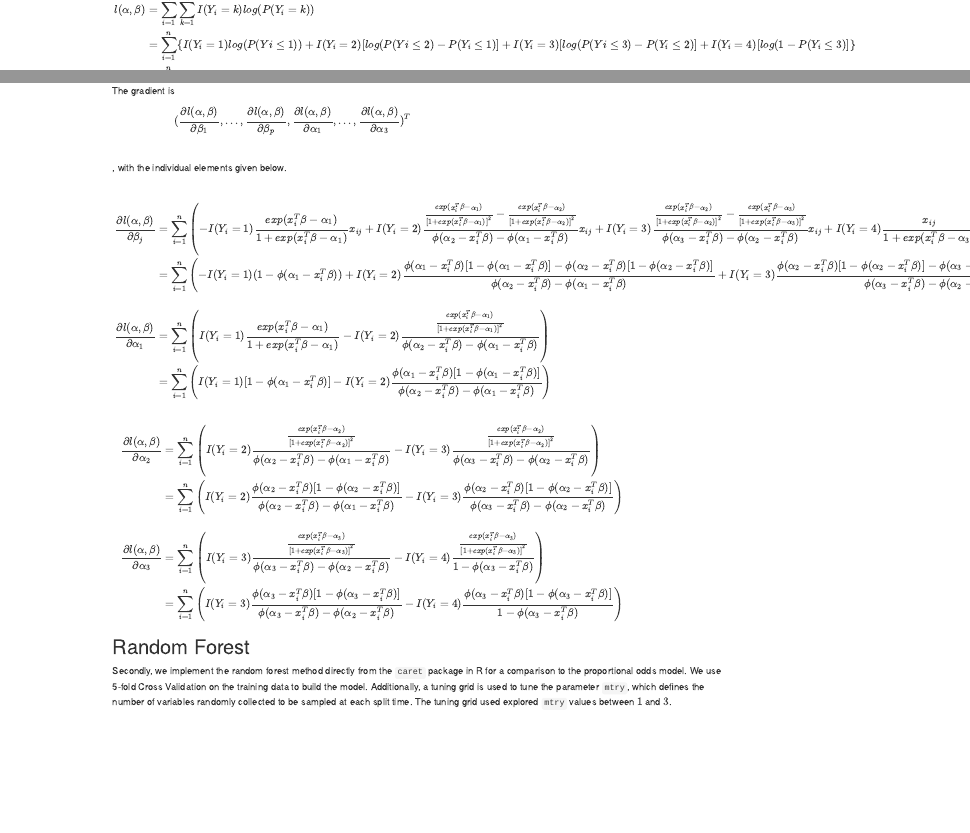
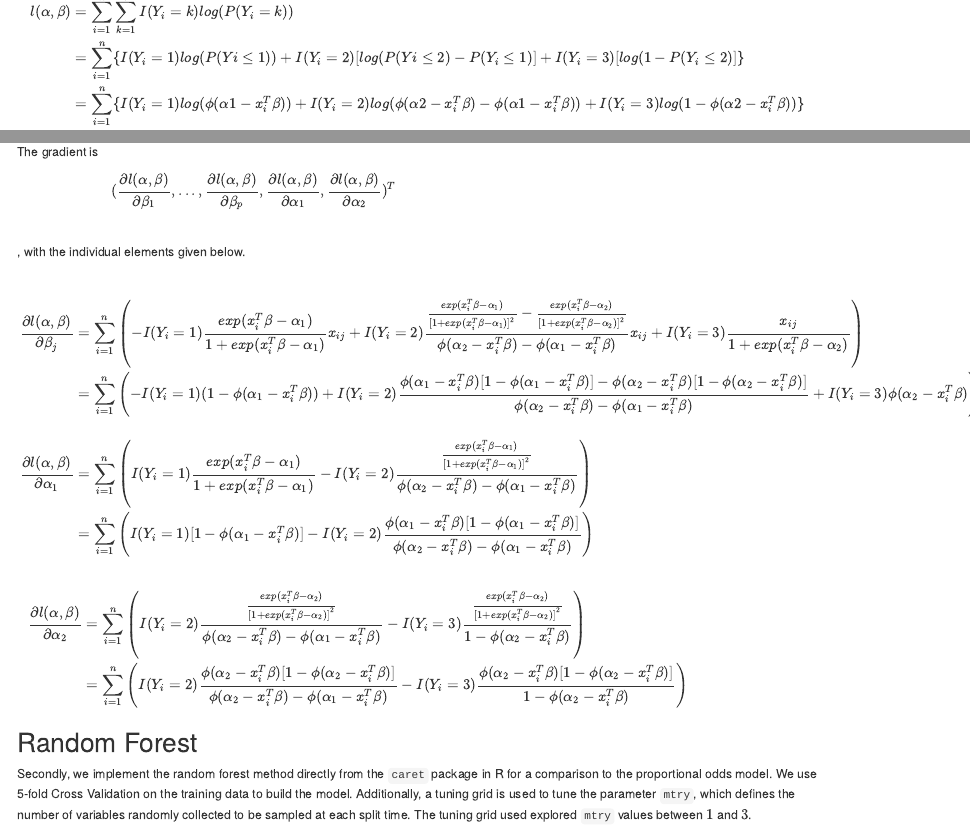
Before and after one commit to kennyitang/BIOS735-Group3, an R Markdown document (report/project_report.Rmd): the page in a window 1100 px wide, from 1810 px down before the commit and from 2380 px down after it, so that both start at the same text, and a second part further down, joined at a grey line. The pictures show the output file report/project_report.html that the author committed with the source, opened offline.

Commit message:
likelihood and gradient 4 levels to 3 levels

```diff
--- a/report/project_report.Rmd
+++ b/report/project_report.Rmd
@@ -110,13 +110,13 @@ P(Y_i\leq k) = \frac{1}{1 + exp(x_i^T\beta-\alpha_k)} = \phi(\alpha_k-x_i^T\beta
   }
 \]
 
-If we define $\alpha = (\alpha_1,\alpha_2, \alpha_3)^T$, then log likelihood function for n accidents is therefore given by
+If we define $\alpha = (\alpha_1,\alpha_2)^T$, then log likelihood function for n accidents is therefore given by
 \[
   {\displaystyle
     \begin{aligned}
-l(\alpha, \beta)&= \sum_{i=1}^n\sum_{k=1}^4I(Y_i=k)log(P(Y_i=k))\\
-                &=\sum_{i=1}^n \{I(Y_i=1)log(P(Yi\le1))+ I(Y_i=2)[log(P(Yi\le2)-P(Y_i\le1)] + I(Y_i=3)[log(P(Yi\le3)-P(Y_i\le2)] + I(Y_i=4)[log(1-P(Y_i\le3)]\}\\
-                &=\sum_{i=1}^n\{I(Y_i=1)log(\phi(\alpha1-x_i^T\beta))+ I(Y_i=2)log(\phi(\alpha2-x_i^T\beta)-\phi(\alpha1-x_i^T\beta))+ I(Y_i=3)log(\phi(\alpha3-x_i^T\beta) -\phi(\alpha2-x_i^T\beta))+ I(Y_i=4)log(1-\phi(\alpha3-x_i^T\beta))\}
+l(\alpha, \beta)&= \sum_{i=1}^n\sum_{k=1}^3I(Y_i=k)log(P(Y_i=k))\\
+                &=\sum_{i=1}^n \{I(Y_i=1)log(P(Yi\le1))+ I(Y_i=2)[log(P(Yi\le2)-P(Y_i\le1)] + I(Y_i=3)[log(1-P(Y_i\le2)]\}\\
+                &=\sum_{i=1}^n\{I(Y_i=1)log(\phi(\alpha1-x_i^T\beta))+ I(Y_i=2)log(\phi(\alpha2-x_i^T\beta)-\phi(\alpha1-x_i^T\beta))+  I(Y_i=3)log(1-\phi(\alpha2-x_i^T\beta))\}
     \end{aligned}
   }
 \].
@@ -125,7 +125,7 @@ The gradient is
 \[
   {\displaystyle
     \begin{aligned}
-(\frac{\partial l(\alpha, \beta)}{\partial \beta_1}, ..., \frac{\partial l(\alpha, \beta)}{\partial \beta_p}, \frac{\partial l(\alpha, \beta)}{\partial \alpha_1},..., \frac{\partial l(\alpha, \beta)}{\partial \alpha_3})^T&\\
+(\frac{\partial l(\alpha, \beta)}{\partial \beta_1}, ..., \frac{\partial l(\alpha, \beta)}{\partial \beta_p}, \frac{\partial l(\alpha, \beta)}{\partial \alpha_1}, \frac{\partial l(\alpha, \beta)}{\partial \alpha_2})^T&\\
                                    & \qquad\qquad\qquad &\qquad\qquad\qquad &\qquad\qquad\qquad &
     \end{aligned}
   }
@@ -138,13 +138,22 @@ The gradient is
 \[
   {\displaystyle
     \begin{aligned}
-\frac{\partial l(\alpha, \beta)}{\partial \beta_j}
-&= \sum_{i=1}^n\left(-I(Y_i=1)\frac{exp(x_i^T\beta-\alpha_1)}{1+exp(x_i^T\beta-\alpha_1)}x_{ij} + I(Y_i=2)\frac{\frac{exp(x_i^T\beta-\alpha_1)}{[1+exp(x_i^T\beta-\alpha_1)]^2}-\frac{exp(x_i^T\beta-\alpha_2)}{[1+exp(x_i^T\beta-\alpha_2)]^2}}{\phi(\alpha_2-x_i^T\beta)-\phi(\alpha_1-x_i^T\beta)}x_{ij} + I(Y_i=3)\frac{\frac{exp(x_i^T\beta-\alpha_2)}{[1+exp(x_i^T\beta-\alpha_2)]^2}-\frac{exp(x_i^T\beta-\alpha_3)}{[1+exp(x_i^T\beta-\alpha_3)]^2}}{\phi(\alpha_3-x_i^T\beta)-\phi(\alpha_2-x_i^T\beta)}x_{ij} + I(Y_i=4)\frac{x_{ij}}{1+exp(x_i^T\beta-\alpha_3)}\right)\\
-&=\sum_{i=1}^n\left(-I(Y_i=1)(1-\phi(\alpha_1-x_i^T\beta)) + I(Y_i=2)\frac{\phi(\alpha_1-x_i^T\beta)[1-\phi(\alpha_1-x_i^T\beta)]-\phi(\alpha_2-x_i^T\beta)[1-\phi(\alpha_2-x_i^T\beta)]}{\phi(\alpha_2-x_i^T\beta)-\phi(\alpha_1-x_i^T\beta)} + I(Y_i=3)\frac{\phi(\alpha_2-x_i^T\beta)[1-\phi(\alpha_2-x_i^T\beta)]-\phi(\alpha_3-x_i^T\beta)[1-\phi(\alpha_3-x_i^T\beta)]}{\phi(\alpha_3-x_i^T\beta)-\phi(\alpha_2-x_i^T\beta)} + I(Y_i=4)\phi(\alpha_3-x_i^T\beta)\right)x_{ij}\\
-\\
-\frac{\partial l(\alpha, \beta)}{\partial \alpha_1} &= \sum_{i=1}^n \left( I(Y_i=1)\frac{exp(x_i^T\beta-\alpha_1)}{1+exp(x_i^T\beta-\alpha_1)}-I(Y_i=2)\frac{\frac{exp(x_i^T\beta-\alpha_1)}{[1+exp(x_i^T\beta-\alpha_1)]^2}}{\phi(\alpha_2-x_i^T\beta)-\phi(\alpha_1-x_i^T\beta)} \right)\\
-&=\sum_{i=1}^n\left( I(Y_i=1)[1-\phi(\alpha_1-x_i^T\beta)] - I(Y_i=2)\frac{\phi(\alpha_1-x_i^T\beta)[1-\phi(\alpha_1-x_i^T\beta)]}{\phi(\alpha_2-x_i^T\beta)-\phi(\alpha_1-x_i^T\beta)} \right)\\
-\\
+        \frac{\partial l(\alpha, \beta)}{\partial \beta_j}
+          &= \sum_{i=1}^n\left(-I(Y_i=1)\frac{exp(x_i^T\beta-\alpha_1)}{1+exp(x_i^T\beta-\alpha_1)}x_{ij}
+            + I(Y_i=2)\frac{\frac{exp(x_i^T\beta-\alpha_1)}{[1+exp(x_i^T\beta-\alpha_1)]^2}-
+                \frac{exp(x_i^T\beta-\alpha_2)}{[1+exp(x_i^T\beta-\alpha_2)]^2}}{\phi(\alpha_2-x_i^T\beta)-\phi(\alpha_1-x_i^T\beta)}x_{ij}
+            + I(Y_i=3)\frac{x_{ij}}{1+exp(x_i^T\beta-\alpha_2)}\right)
+          \\&=\sum_{i=1}^n\left(-I(Y_i=1)(1-\phi(\alpha_1-x_i^T\beta))
+            + I(Y_i=2)\frac{\phi(\alpha_1-x_i^T\beta)[1-\phi(\alpha_1-x_i^T\beta)]
+              -\phi(\alpha_2-x_i^T\beta)[1-\phi(\alpha_2-x_i^T\beta)]}{\phi(\alpha_2-x_i^T\beta)-\phi(\alpha_1-x_i^T\beta)}
+            +I(Y_i=3)\phi(\alpha_2-x_i^T\beta)\right)x_{ij}\\
+        \\
+        \frac{\partial l(\alpha, \beta)}{\partial \alpha_1}
+        &= \sum_{i=1}^n \left(I(Y_i=1)\frac{exp(x_i^T\beta-\alpha_1)}{1+exp(x_i^T\beta-\alpha_1)}
+          -I(Y_i=2)\frac{\frac{exp(x_i^T\beta-\alpha_1)}{[1+exp(x_i^T\beta-\alpha_1)]^2}}{\phi(\alpha_2-x_i^T\beta)-\phi(\alpha_1-x_i^T\beta)} \right)\\
+        &=\sum_{i=1}^n\left( I(Y_i=1)[1-\phi(\alpha_1-x_i^T\beta)]
+          - I(Y_i=2)\frac{\phi(\alpha_1-x_i^T\beta)[1-\phi(\alpha_1-x_i^T\beta)]}{\phi(\alpha_2-x_i^T\beta)-\phi(\alpha_1-x_i^T\beta)} \right)\\
+        \\
      \end{aligned}
   }
 \]
```
Also changed, not shown: report/project_report.html, report/project_report.Rmd (16 more changed lines).
